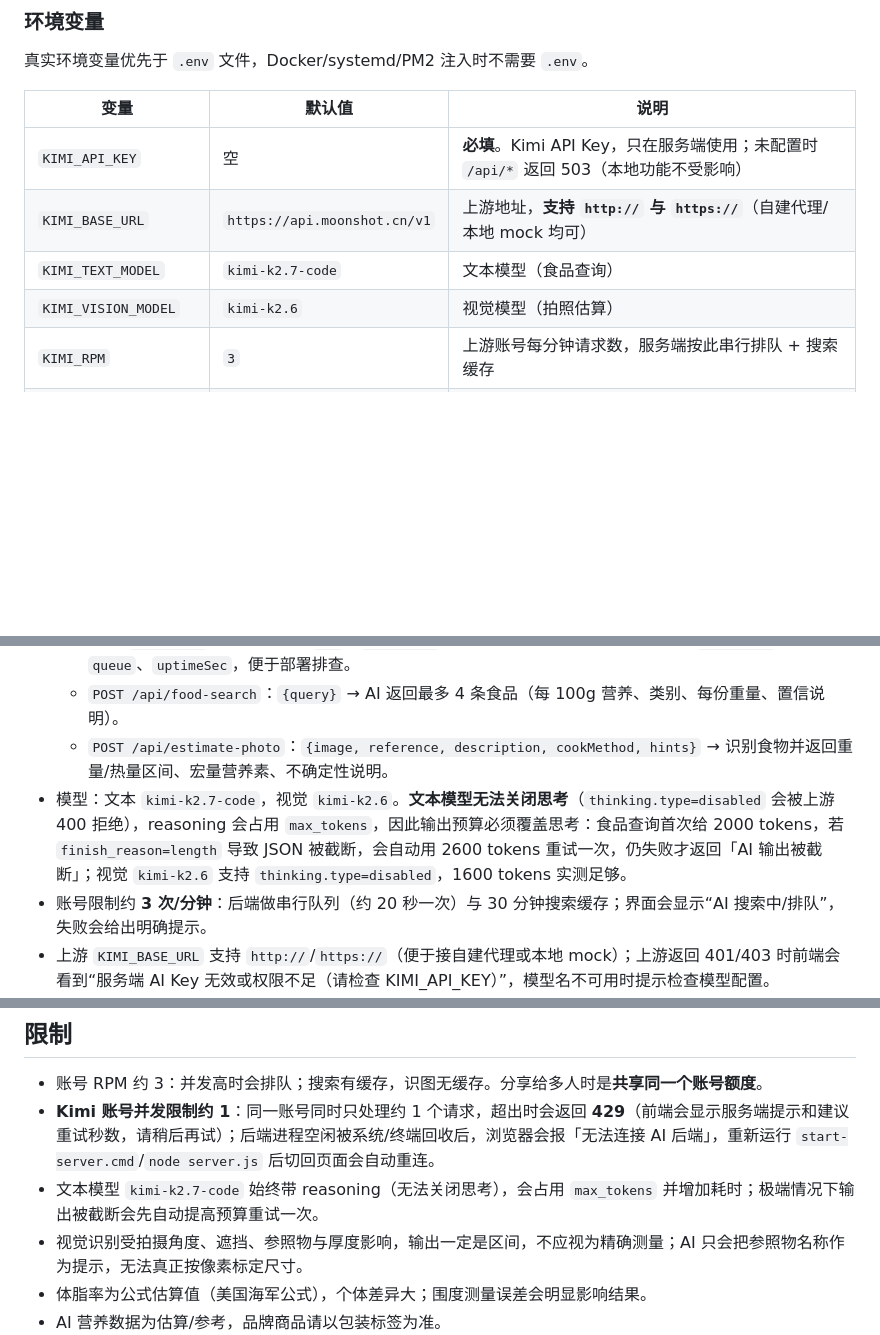
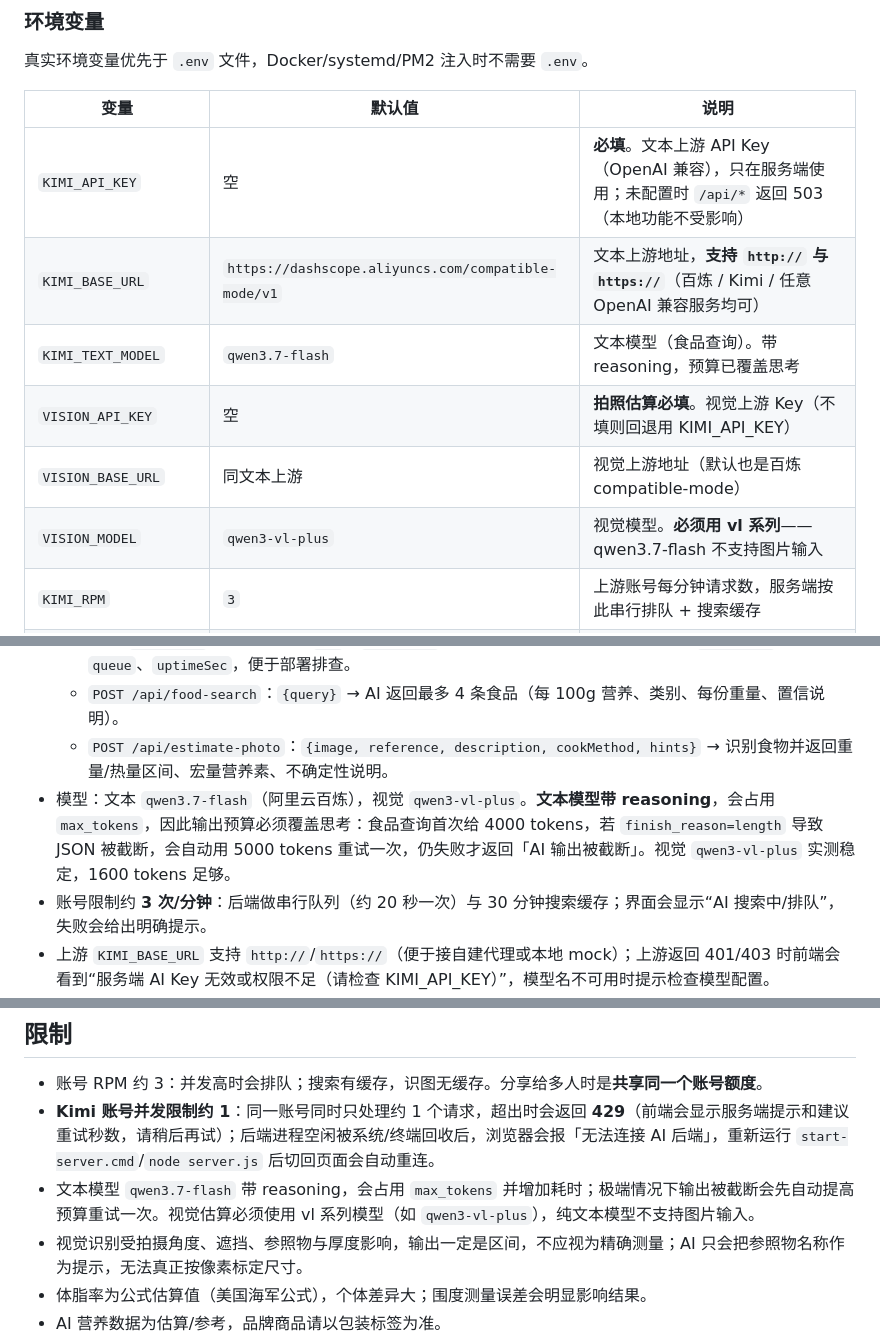
Before and after one commit to sus990609-cpu/nutrition-tracker, a Markdown page: README.md, 3 parts joined by grey strips. Drawn GitHub-style; blank space fills up the shorter version.

Commit message:
deploy v3.4.0: README.md

```diff
--- a/README.md
+++ b/README.md
@@ -59,10 +59,12 @@ docker compose up -d --build     # 会读取 .env 里的 KIMI_API_KEY
 
 | 变量 | 默认值 | 说明 |
 |---|---|---|
-| `KIMI_API_KEY` | 空 | **必填**。Kimi API Key，只在服务端使用；未配置时 `/api/*` 返回 503（本地功能不受影响） |
-| `KIMI_BASE_URL` | `https://api.moonshot.cn/v1` | 上游地址，**支持 `http://` 与 `https://`**（自建代理/本地 mock 均可） |
-| `KIMI_TEXT_MODEL` | `kimi-k2.7-code` | 文本模型（食品查询） |
-| `KIMI_VISION_MODEL` | `kimi-k2.6` | 视觉模型（拍照估算） |
+| `KIMI_API_KEY` | 空 | **必填**。文本上游 API Key（OpenAI 兼容），只在服务端使用；未配置时 `/api/*` 返回 503（本地功能不受影响） |
+| `KIMI_BASE_URL` | `https://dashscope.aliyuncs.com/compatible-mode/v1` | 文本上游地址，**支持 `http://` 与 `https://`**（百炼 / Kimi / 任意 OpenAI 兼容服务均可） |
+| `KIMI_TEXT_MODEL` | `qwen3.7-flash` | 文本模型（食品查询）。带 reasoning，预算已覆盖思考 |
+| `VISION_API_KEY` | 空 | **拍照估算必填**。视觉上游 Key（不填则回退用 KIMI_API_KEY） |
+| `VISION_BASE_URL` | 同文本上游 | 视觉上游地址（默认也是百炼 compatible-mode） |
+| `VISION_MODEL` | `qwen3-vl-plus` | 视觉模型。**必须用 vl 系列**——qwen3.7-flash 不支持图片输入 |
 | `KIMI_RPM` | `3` | 上游账号每分钟请求数，服务端按此串行排队 + 搜索缓存 |
 | `HOST` | `127.0.0.1` | 监听地址。`0.0.0.0` = 所有网卡（局域网/公网可访问，会打印风险提示） |
 | `PORT` | `8080` | 监听端口 |
@@ -181,7 +183,7 @@ server {
   - `GET /api/health`：返回 `host`、`port`、`textModel`、`visionModel`、`models`（实际生效的文本/视觉模型）、`maxTokens`（输出预算）、`rpm`、`rateLimit`（limit/windowMin/trustProxy）、`hasApiKey`、`queue`、`uptimeSec`，便于部署排查。
   - `POST /api/food-search`：`{query}` → AI 返回最多 4 条食品（每 100g 营养、类别、每份重量、置信说明）。
   - `POST /api/estimate-photo`：`{image, reference, description, cookMethod, hints}` → 识别食物并返回重量/热量区间、宏量营养素、不确定性说明。
-- 模型：文本 `kimi-k2.7-code`，视觉 `kimi-k2.6`。**文本模型无法关闭思考**（`thinking.type=disabled` 会被上游 400 拒绝），reasoning 会占用 `max_tokens`，因此输出预算必须覆盖思考：食品查询首次给 2000 tokens，若 `finish_reason=length` 导致 JSON 被截断，会自动用 2600 tokens 重试一次，仍失败才返回「AI 输出被截断」；视觉 `kimi-k2.6` 支持 `thinking.type=disabled`，1600 tokens 实测足够。
+- 模型：文本 `qwen3.7-flash`（阿里云百炼），视觉 `qwen3-vl-plus`。**文本模型带 reasoning**，会占用 `max_tokens`，因此输出预算必须覆盖思考：食品查询首次给 4000 tokens，若 `finish_reason=length` 导致 JSON 被截断，会自动用 5000 tokens 重试一次，仍失败才返回「AI 输出被截断」。视觉 `qwen3-vl-plus` 实测稳定，1600 tokens 足够。
 - 账号限制约 **3 次/分钟**：后端做串行队列（约 20 秒一次）与 30 分钟搜索缓存；界面会显示“AI 搜索中/排队”，失败会给出明确提示。
 - 上游 `KIMI_BASE_URL` 支持 `http://`/`https://`（便于接自建代理或本地 mock）；上游返回 401/403 时前端会看到“服务端 AI Key 无效或权限不足（请检查 KIMI_API_KEY）”，模型名不可用时提示检查模型配置。
 - 服务器拒绝访问 `.env`、`server.js`、`package.json`、`.cjs` 等文件；所有响应 `Cache-Control: no-store`，改完刷新即可看到变化。
@@ -250,7 +252,7 @@ npm test           # 等价于 node test-harness.cjs
 
 - 账号 RPM 约 3：并发高时会排队；搜索有缓存，识图无缓存。分享给多人时是**共享同一个账号额度**。
 - **Kimi 账号并发限制约 1**：同一账号同时只处理约 1 个请求，超出时会返回 **429**（前端会显示服务端提示和建议重试秒数，请稍后再试）；后端进程空闲被系统/终端回收后，浏览器会报「无法连接 AI 后端」，重新运行 `start-server.cmd`/`node server.js` 后切回页面会自动重连。
-- 文本模型 `kimi-k2.7-code` 始终带 reasoning（无法关闭思考），会占用 `max_tokens` 并增加耗时；极端情况下输出被截断会先自动提高预算重试一次。
+- 文本模型 `qwen3.7-flash` 带 reasoning，会占用 `max_tokens` 并增加耗时；极端情况下输出被截断会先自动提高预算重试一次。视觉估算必须使用 vl 系列模型（如 `qwen3-vl-plus`），纯文本模型不支持图片输入。
 - 视觉识别受拍摄角度、遮挡、参照物与厚度影响，输出一定是区间，不应视为精确测量；AI 只会把参照物名称作为提示，无法真正按像素标定尺寸。
 - 体脂率为公式估算值（美国海军公式），个体差异大；围度测量误差会明显影响结果。
 - AI 营养数据为估算/参考，品牌商品请以包装标签为准。
```
